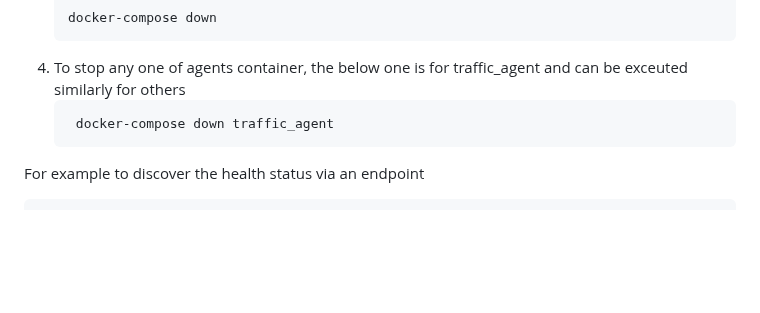
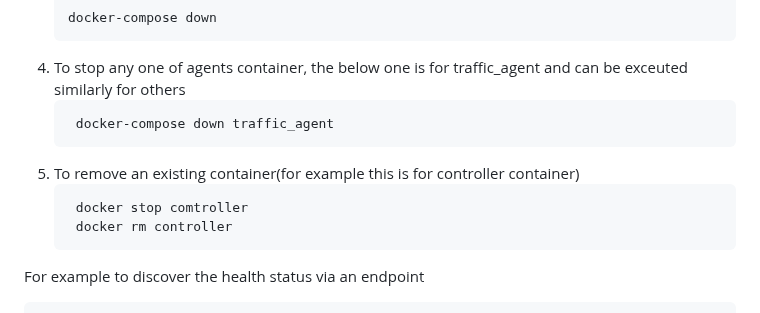
Before and after one commit to chinmaya-dehury/CEI_platform, a Markdown page: README.md, the part around the change. Drawn GitHub-style; blank space fills up the shorter version.

````diff
--- a/README.md
+++ b/README.md
@@ -115,6 +115,10 @@ docker-compose up(if already built)
 4. To stop any one of agents container, the below one is for traffic_agent and can be exceuted similarly for others
    ```bash
     docker-compose down traffic_agent
+5. To remove an existing container(for example this is for controller container)
+    ```bash
+     docker stop comtroller
+     docker rm controller
 For example to discover the health status via an endpoint
 ```
      http://localhost:5000/health  (traffic_agent)
````
